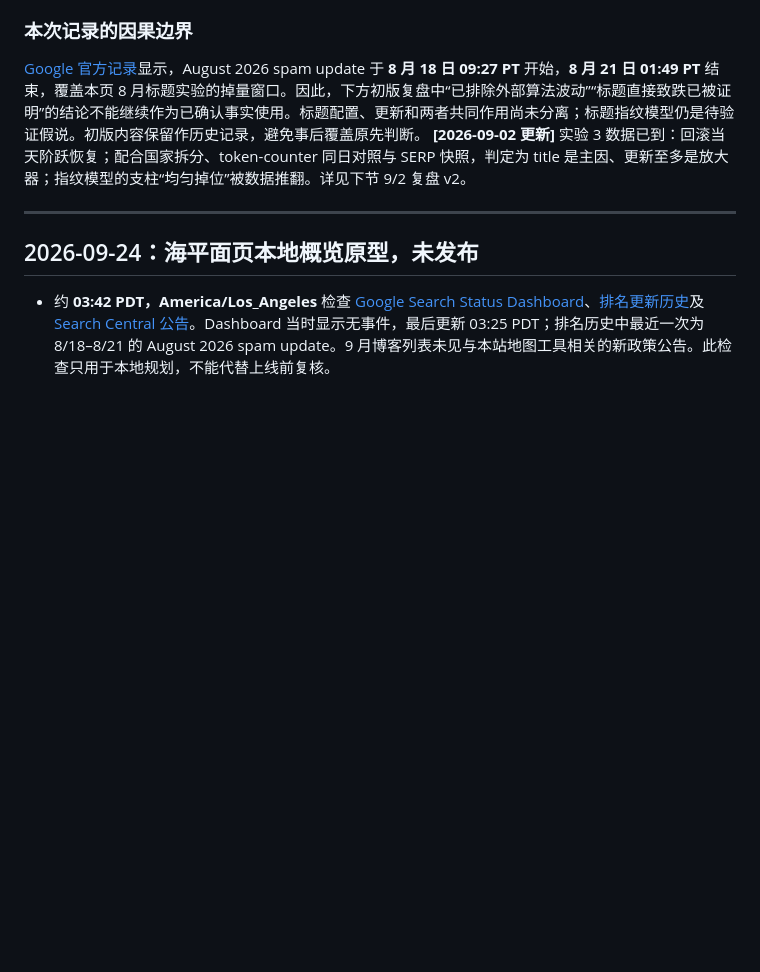
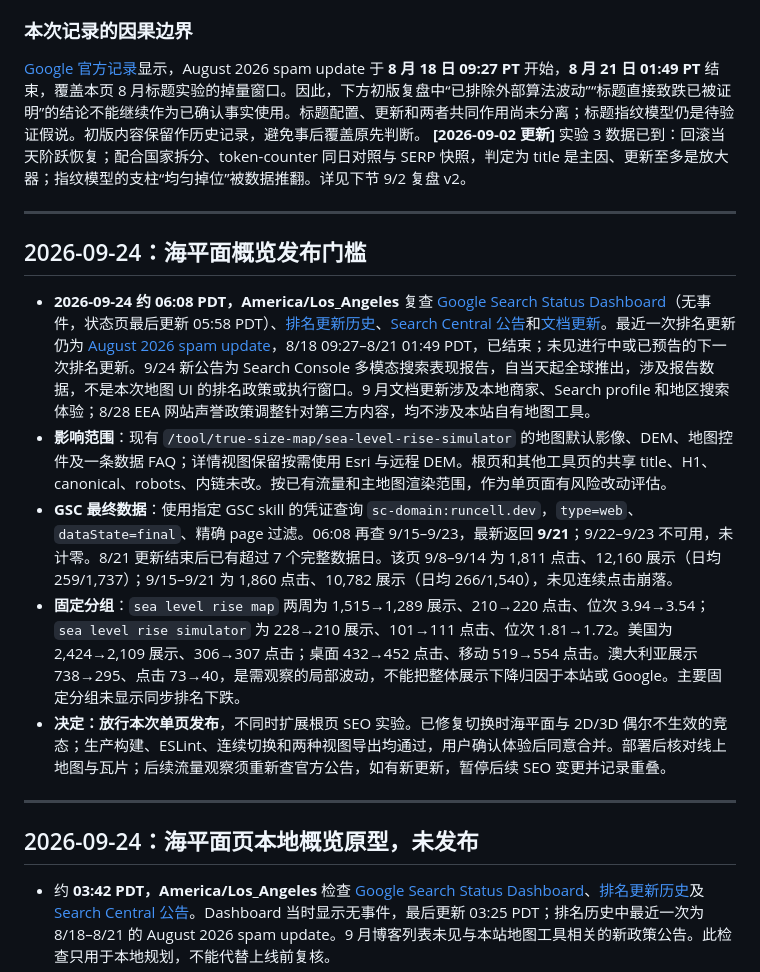
Before and after one commit to ObservedObserver/world-map-reality, a Markdown page: SEO_WORKLOG.md, the part around the change. Drawn GitHub-style; blank space fills up the shorter version.

Commit message:
docs: record sea level release checks

```diff
--- a/SEO_WORKLOG.md
+++ b/SEO_WORKLOG.md
@@ -25,6 +25,16 @@
 ### 本次记录的因果边界
 
 [Google 官方记录](https://status.search.google.com/incidents/LEubPCm2octf2uMqCFKE)显示，August 2026 spam update 于 **8 月 18 日 09:27 PT** 开始，**8 月 21 日 01:49 PT** 结束，覆盖本页 8 月标题实验的掉量窗口。因此，下方初版复盘中“已排除外部算法波动”“标题直接致跌已被证明”的结论不能继续作为已确认事实使用。标题配置、更新和两者共同作用尚未分离；标题指纹模型仍是待验证假说。初版内容保留作历史记录，避免事后覆盖原先判断。 **[2026-09-02 更新]** 实验 3 数据已到：回滚当天阶跃恢复；配合国家拆分、token-counter 同日对照与 SERP 快照，判定为 title 是主因、更新至多是放大器；指纹模型的支柱“均匀掉位”被数据推翻。详见下节 9/2 复盘 v2。
+
+---
+
+## 2026-09-24：海平面概览发布门槛
+
+- **2026-09-24 约 06:08 PDT，America/Los_Angeles** 复查 [Google Search Status Dashboard](https://status.search.google.com/)（无事件，状态页最后更新 05:58 PDT）、[排名更新历史](https://status.search.google.com/products/rGHU1u87FJnkP6W2GwMi/history)、[Search Central 公告](https://developers.google.com/search/blog)和[文档更新](https://developers.google.com/search/updates)。最近一次排名更新仍为 [August 2026 spam update](https://status.search.google.com/incidents/LEubPCm2octf2uMqCFKE)，8/18 09:27–8/21 01:49 PDT，已结束；未见进行中或已预告的下一次排名更新。9/24 新公告为 Search Console 多模态搜索表现报告，自当天起全球推出，涉及报告数据，不是本次地图 UI 的排名政策或执行窗口。9 月文档更新涉及本地商家、Search profile 和地区搜索体验；8/28 EEA 网站声誉政策调整针对第三方内容，均不涉及本站自有地图工具。
+- **影响范围**：现有 `/tool/true-size-map/sea-level-rise-simulator` 的地图默认影像、DEM、地图控件及一条数据 FAQ；详情视图保留按需使用 Esri 与远程 DEM。根页和其他工具页的共享 title、H1、canonical、robots、内链未改。按已有流量和主地图渲染范围，作为单页面有风险改动评估。
+- **GSC 最终数据**：使用指定 GSC skill 的凭证查询 `sc-domain:runcell.dev`，`type=web`、`dataState=final`、精确 page 过滤。06:08 再查 9/15–9/23，最新返回 **9/21**；9/22–9/23 不可用，未计零。8/21 更新结束后已有超过 7 个完整数据日。该页 9/8–9/14 为 1,811 点击、12,160 展示（日均 259/1,737）；9/15–9/21 为 1,860 点击、10,782 展示（日均 266/1,540），未见连续点击崩落。
+- **固定分组**：`sea level rise map` 两周为 1,515→1,289 展示、210→220 点击、位次 3.94→3.54；`sea level rise simulator` 为 228→210 展示、101→111 点击、位次 1.81→1.72。美国为 2,424→2,109 展示、306→307 点击；桌面 432→452 点击、移动 519→554 点击。澳大利亚展示 738→295、点击 73→40，是需观察的局部波动，不能把整体展示下降归因于本站或 Google。主要固定分组未显示同步排名下跌。
+- **决定：放行本次单页发布**，不同时扩展根页 SEO 实验。已修复切换时海平面与 2D/3D 偶尔不生效的竞态；生产构建、ESLint、连续切换和两种视图导出均通过，用户确认体验后同意合并。部署后核对线上地图与瓦片；后续流量观察须重新查官方公告，如有新更新，暂停后续 SEO 变更并记录重叠。
 
 ---
 
```
